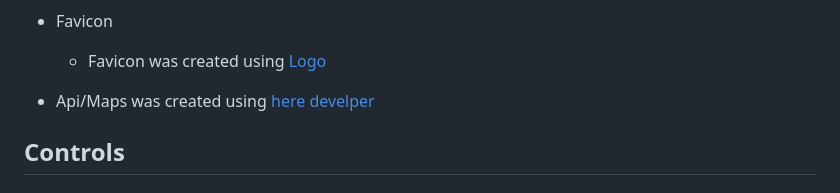
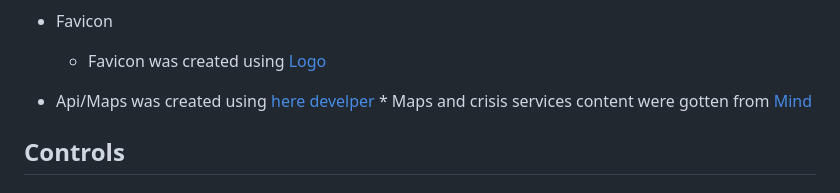
Before and after one commit to rinalds98/mindful-gents, a Markdown page: README.md, the part around the change. Rendered like a GitHub page.

Commit message:
api and map file update

```diff
--- a/README.md
+++ b/README.md
@@ -97,6 +97,7 @@ In this section, we will briefly discuss how our team addressed the applicable c
   * Favicon
      * Favicon was created using [Logo](https://logo.com/)
   *  Api/Maps was created using [here develper](https://developer.here.com/)
+    * Maps and crisis services content were gotten from [Mind](https://www.mind.org.uk/)
 
 ## Controls
 
```
